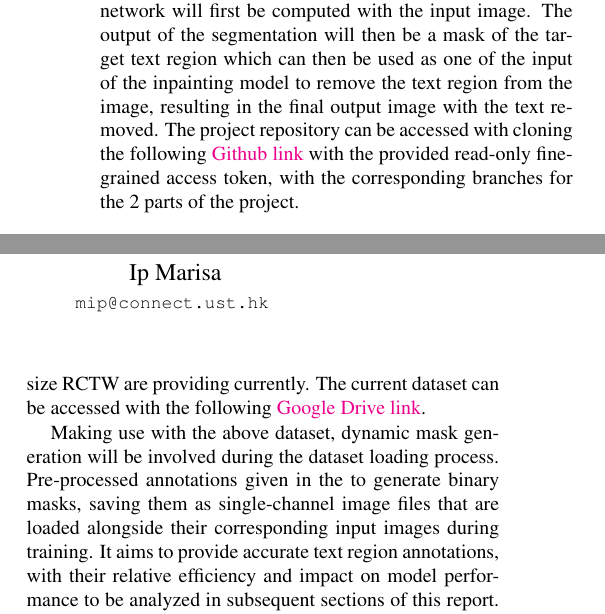
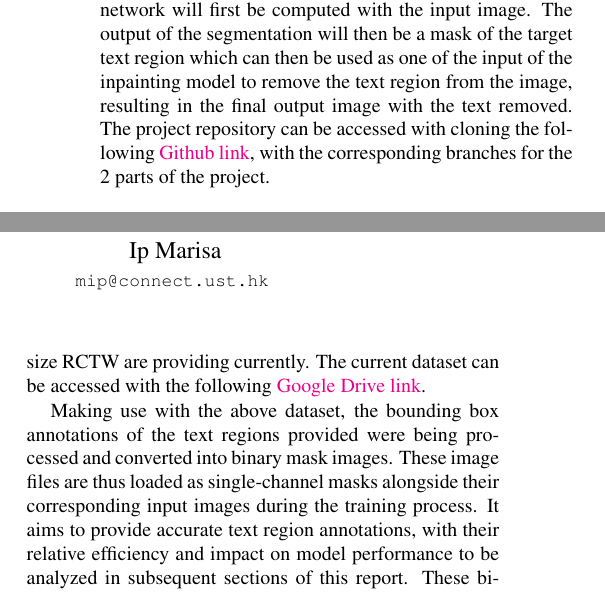
Before and after one commit to GLGDLY/ELEC4240_project, a LaTeX document (doc/milestone.tex): two parts of the columns of page 1 of 5, joined at a grey line, cut so that both start at the same text. Compiled offline with pdfLaTeX.

Commit message:
rephrase some working in milestone statement

```diff
--- a/doc/milestone.tex
+++ b/doc/milestone.tex
@@ -89,9 +89,8 @@ To approach the problem, a mixed deep learning solution will be proposed, with t
 For the flow of the solution, an image text segmentation network will first be computed with the input image.
 The output of the segmentation will then be a mask of the target text region which can then be used as one of the input of the
 inpainting model to remove the text region from the image, resulting in the final output image with the text removed. The
-project repository can be accessed with cloning the following
-\href{https://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@github.com/GLGDLY/ELEC4240_project}{Github link}
-with the provided read-only fine-grained access token, with the corresponding branches for the 2 parts of the project.
+project repository can be accessed with cloning the following \href{https://github.com/GLGDLY/ELEC4240_project}{Github link},
+with the corresponding branches for the 2 parts of the project.
 
 \section{Problem statement}
 
@@ -104,8 +103,8 @@ A total of 12,263 images were selected, with 8,034 and 4,229 images in the train
 We will be working on another dataset shortly given the small dataset size RCTW are providing currently. The current dataset can be accessed with the following
 \href{https://drive.google.com/drive/folders/1BbLe23KN1At6xsItvBcj9dXhPv6LdQH_?usp=sharing}{Google Drive link}.
 
-Making use with the above dataset, dynamic mask generation will be involved during the dataset loading process.
-Pre-processed annotations given in the to generate binary masks, saving them as single-channel image files that are loaded alongside their corresponding input images during training.
+Making use with the above dataset, the bounding box annotations of the text regions provided were being processed and converted into binary mask images.
+These image files are thus loaded as single-channel masks alongside their corresponding input images during the training process.
 It aims to provide accurate text region annotations, with their relative efficiency and impact on model performance to be analyzed in subsequent sections of this report.
 These binary masks serve dual purposes: they act as ground truth labels for training the segmentation model, and later provide a standardized format for the inpainting stage of the text removal pipeline.
 
```
